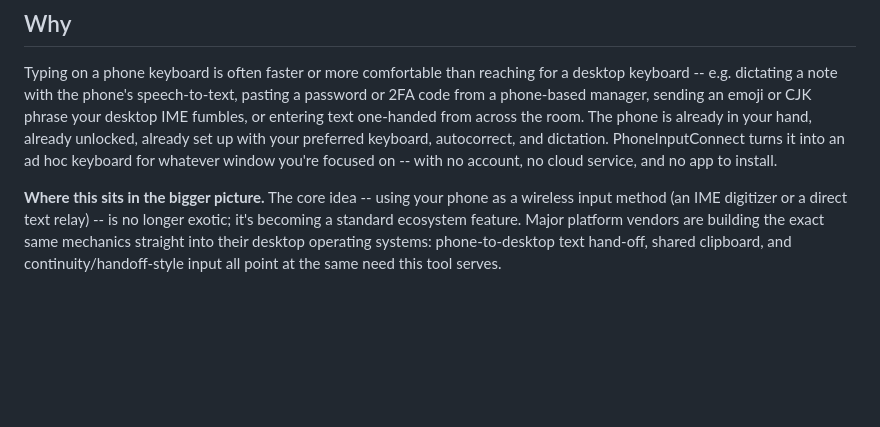
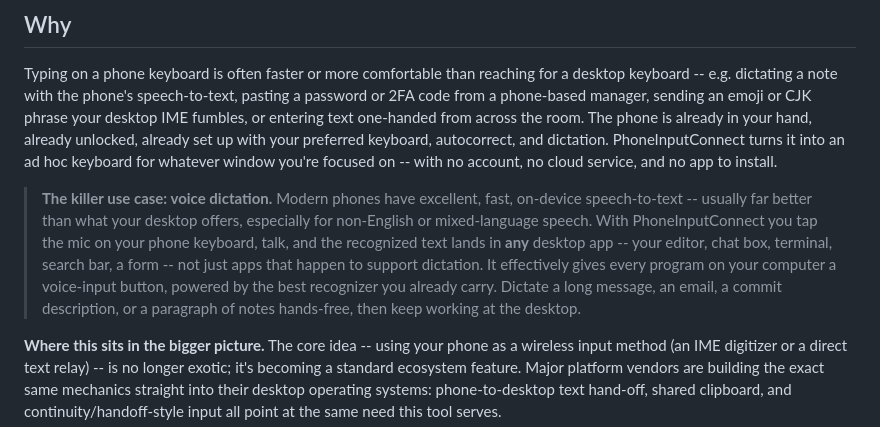
Before and after one commit to iravan/phone-ime-connect, a Markdown page: README.md, the part around the change. Rendered like a GitHub page; blank space fills up the shorter version.

Commit message:
Highlight voice dictation as the killer use case in Why
Call out that the phone's speech-to-text delivers voice input into any
desktop app, not just dictation-aware ones.

```diff
--- a/README.md
+++ b/README.md
@@ -27,6 +27,16 @@ room. The phone is already in your hand, already unlocked, already set up with
 your preferred keyboard, autocorrect, and dictation. PhoneInputConnect turns it
 into an ad hoc keyboard for whatever window you're focused on -- with no
 account, no cloud service, and no app to install.
+
+> **The killer use case: voice dictation.** Modern phones have excellent, fast,
+> on-device speech-to-text -- usually far better than what your desktop offers,
+> especially for non-English or mixed-language speech. With PhoneInputConnect you
+> tap the mic on your phone keyboard, talk, and the recognized text lands in
+> **any** desktop app -- your editor, chat box, terminal, search bar, a form --
+> not just apps that happen to support dictation. It effectively gives every
+> program on your computer a voice-input button, powered by the best recognizer
+> you already carry. Dictate a long message, an email, a commit description, or
+> a paragraph of notes hands-free, then keep working at the desktop.
 
 **Where this sits in the bigger picture.** The core idea -- using your phone as
 a wireless input method (an IME digitizer or a direct text relay) -- is no
```
